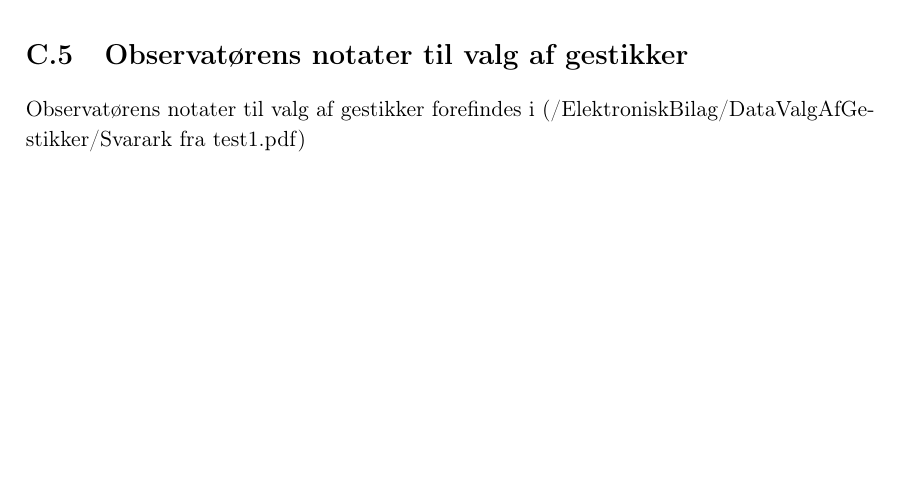
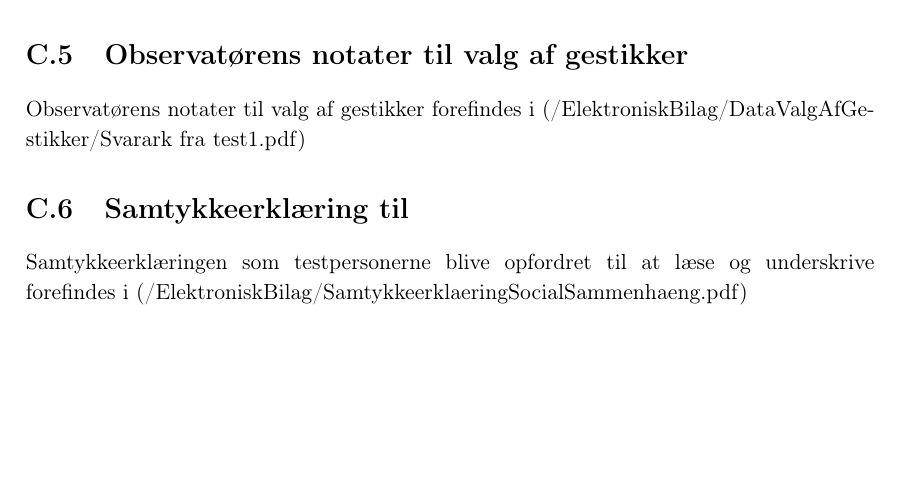
Before and after one commit to SaraNielsen0711/P6-LaTex, a LaTeX thesis (Master.tex, which reads Content/Bilag/OversigtOverElektroniskBilag.tex): part of page 97 of 108, cut so that both start at the same text. Compiled offline with pdfLaTeX.

Commit message:
Tilføjet den nye samtykkeerklæring + skrevet ind i bilag

```diff
--- a/Content/Bilag/OversigtOverElektroniskBilag.tex
+++ b/Content/Bilag/OversigtOverElektroniskBilag.tex
@@ -28,3 +28,8 @@ Testpersonernes top tre rangering af de semaforiske gestikker både til pause og
 %
 Observatørens notater til valg af gestikker forefindes i (/ElektroniskBilag/DataValgAfGestikker/Svarark fra test1.pdf)
 %
+\section{Samtykkeerklæring til }
+\label{app:Samtykkeerklaering}
+%
+Samtykkeerklæringen som testpersonerne blive opfordret til at læse og underskrive forefindes i (/ElektroniskBilag/SamtykkeerklaeringSocialSammenhaeng.pdf)
+%
```
Also changed, not shown: Content/Bilag/ElektroniskBilag/SamtykkeerklaeringSocailSammenhaeng.pdf (added).
